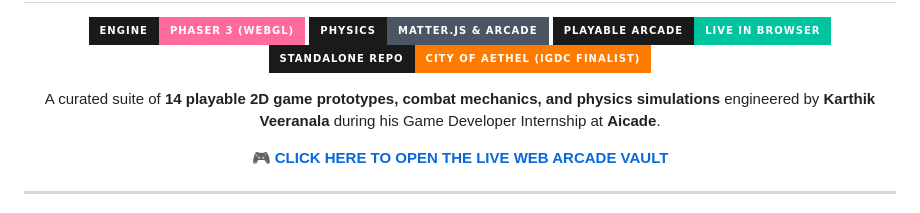
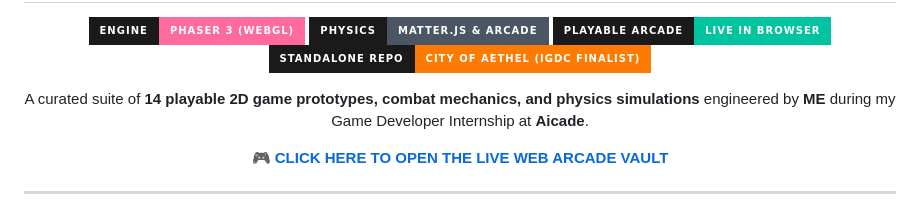
Before and after one commit to KarthikVeeranala/phaser-3-projects, a Markdown page: README.md, the part around the change. Rendered like a GitHub page; badges without logos.

Commit message:
Update author reference in README.md

```diff
--- a/README.md
+++ b/README.md
@@ -13,7 +13,7 @@
   </p>
 
   <p align="center">
-    A curated suite of <strong>14 playable 2D game prototypes, combat mechanics, and physics simulations</strong> engineered by <strong>Karthik Veeranala</strong> during his Game Developer Internship at <strong>Aicade</strong>.
+    A curated suite of <strong>14 playable 2D game prototypes, combat mechanics, and physics simulations</strong> engineered by <strong>ME</strong> during my Game Developer Internship at <strong>Aicade</strong>.
   </p>
 
   <p align="center">
```
